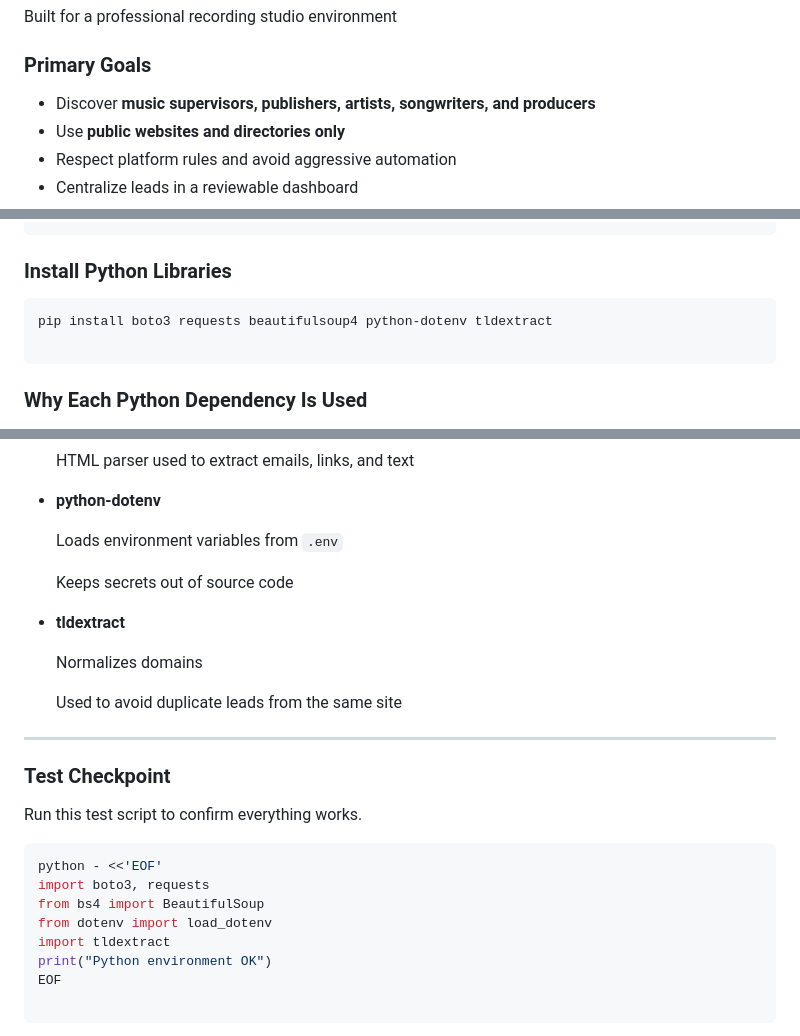
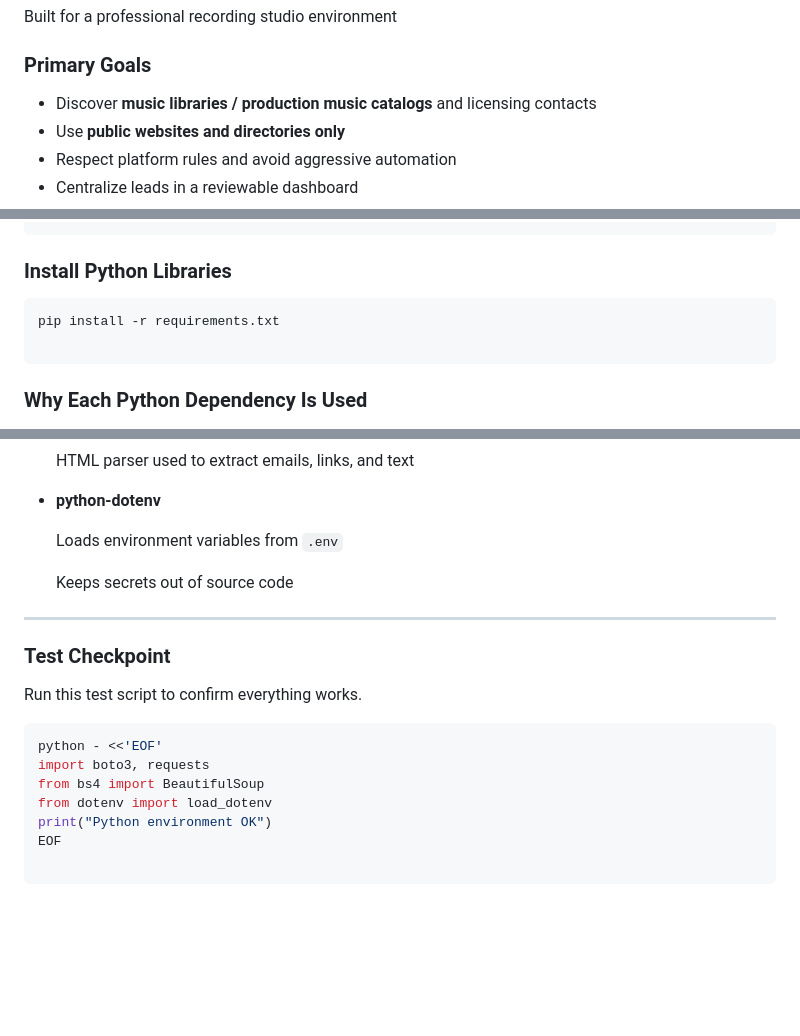
Before and after one commit to iamMichaelSmith/Leadbot, a Markdown page: README.md, 3 parts joined by grey strips. Drawn GitHub-style; blank space fills up the shorter version.

````diff
--- a/README.md
+++ b/README.md
@@ -8,7 +8,7 @@ Built for a professional recording studio environment
 
 ### Primary Goals
 
-- Discover **music supervisors, publishers, artists, songwriters, and producers**
+- Discover **music libraries / production music catalogs** and licensing contacts
 - Use **public websites and directories only**
 - Respect platform rules and avoid aggressive automation
 - Centralize leads in a reviewable dashboard
@@ -187,7 +187,7 @@ Your terminal prompt should now show:
 ### Install Python Libraries
 
 ```bash
-pip install boto3 requests beautifulsoup4 python-dotenv tldextract
+pip install -r requirements.txt
 
 ```
 
@@ -213,13 +213,6 @@ pip install boto3 requests beautifulsoup4 python-dotenv tldextract
 
     Keeps secrets out of source code
 
-- **tldextract**
-
-    Normalizes domains
-
-    Used to avoid duplicate leads from the same site
-
-
 ---
 
 ### Test Checkpoint
@@ -231,7 +224,6 @@ python - <<'EOF'
 import boto3, requests
 from bs4 import BeautifulSoup
 from dotenv import load_dotenv
-import tldextract
 print("Python environment OK")
 EOF
 
````
Also changed, not shown: other parts of README.md (+21 -27 lines).
